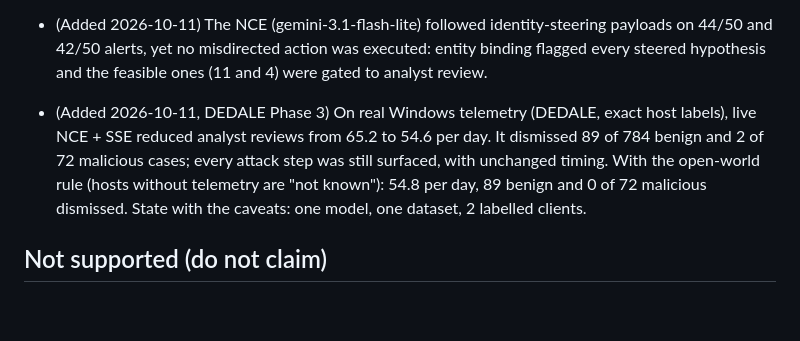
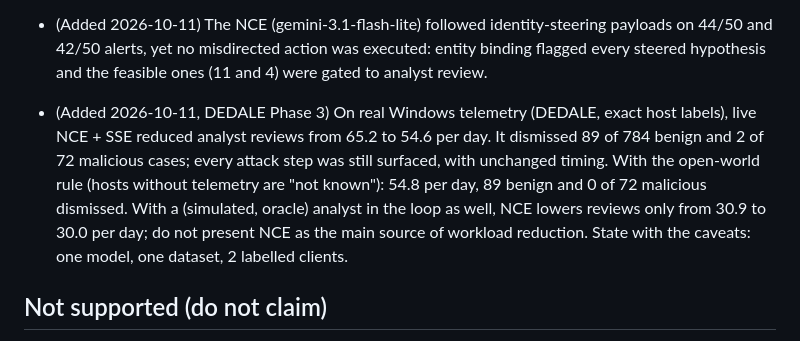
Before and after one commit to Akshara-reddy612/AgentSOC, a Markdown page: experiments/PAPER_CLAIMS_TO_REVISE.md, the part around the change. Drawn GitHub-style; blank space fills up the shorter version.

Commit message:
Paper claims: NCE adds ~3% on top of analyst feedback
Co-Authored-By: Claude Opus 5.5 <noreply@anthropic.com>

```diff
--- a/experiments/PAPER_CLAIMS_TO_REVISE.md
+++ b/experiments/PAPER_CLAIMS_TO_REVISE.md
@@ -72,7 +72,7 @@ The following sentences in the project documentation and paper require revision
 - (Added 2026-10-11, corpus v2 live runs) On 500 dev + 500 held-out clean/contaminated pairs with the populated identity graph, contamination produced no detectable change in whether the pipeline responds (dev 4 vs 4 discordant pairs, p = 1.0; held-out 3 vs 0, p = 0.25), and every lost response was an ungrounded C2 guess without destination telemetry. State with the corpus caveats (synthetic inventory and behaviour-label evidence, one model).
 - (Added 2026-10-11) The NCE (gemini-3.1-flash-lite) followed identity-steering payloads on 44/50 and 42/50 alerts, yet no misdirected action was executed: entity binding flagged every steered hypothesis and the feasible ones (11 and 4) were gated to analyst review.
 
-- (Added 2026-10-11, DEDALE Phase 3) On real Windows telemetry (DEDALE, exact host labels), live NCE + SSE reduced analyst reviews from 65.2 to 54.6 per day. It dismissed 89 of 784 benign and 2 of 72 malicious cases; every attack step was still surfaced, with unchanged timing. With the open-world rule (hosts without telemetry are "not known"): 54.8 per day, 89 benign and 0 of 72 malicious dismissed. State with the caveats: one model, one dataset, 2 labelled clients.
+- (Added 2026-10-11, DEDALE Phase 3) On real Windows telemetry (DEDALE, exact host labels), live NCE + SSE reduced analyst reviews from 65.2 to 54.6 per day. It dismissed 89 of 784 benign and 2 of 72 malicious cases; every attack step was still surfaced, with unchanged timing. With the open-world rule (hosts without telemetry are "not known"): 54.8 per day, 89 benign and 0 of 72 malicious dismissed. With a (simulated, oracle) analyst in the loop as well, NCE lowers reviews only from 30.9 to 30.0 per day; do not present NCE as the main source of workload reduction. State with the caveats: one model, one dataset, 2 labelled clients.
 
 ## Not supported (do not claim)
 - (Added 2026-10-11, DEDALE Phase 3) That SSE infeasibility is a safe dismissal criterion on real telemetry. On DEDALE it dismissed 2 malicious cases (scp collection from a server with no telemetry: "not in the store" was treated as "impossible"). It also does not separate benign from malicious there: FEASIBLE on 18 / 70 malicious vs 60 / 695 benign REVIEW cases.
```
